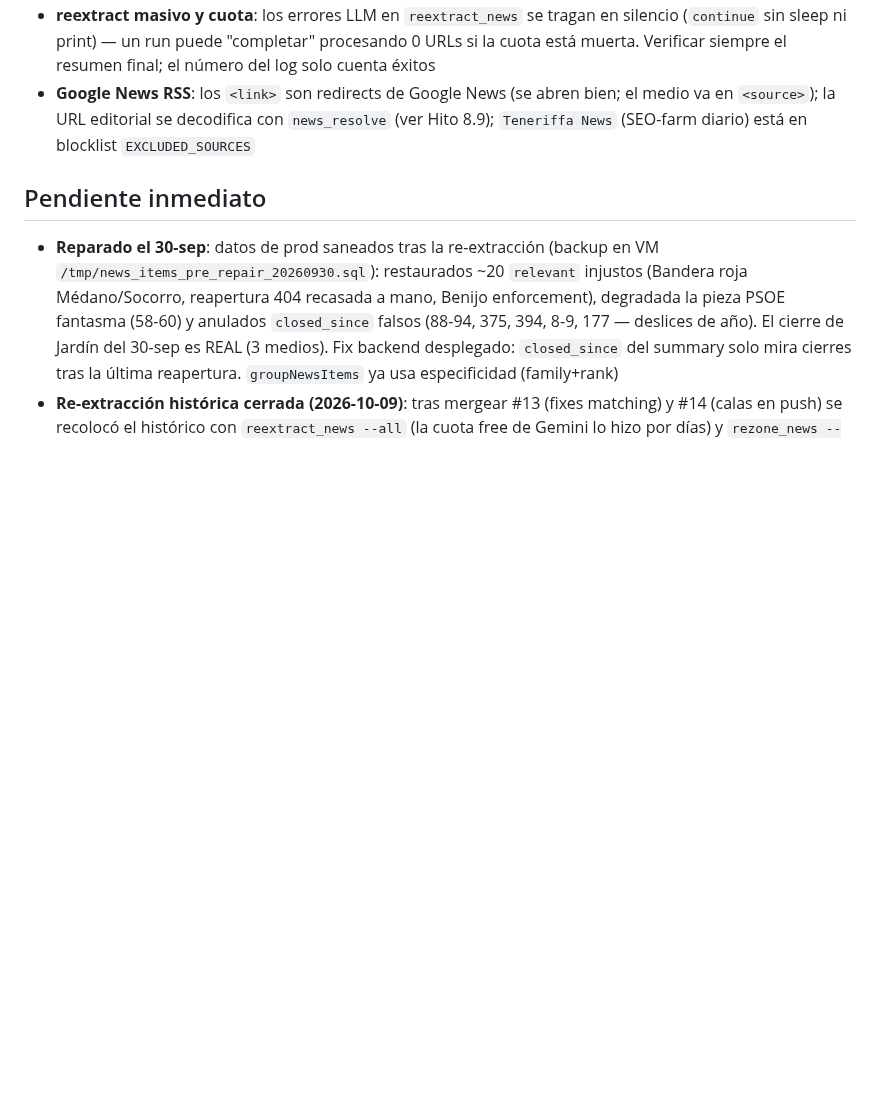
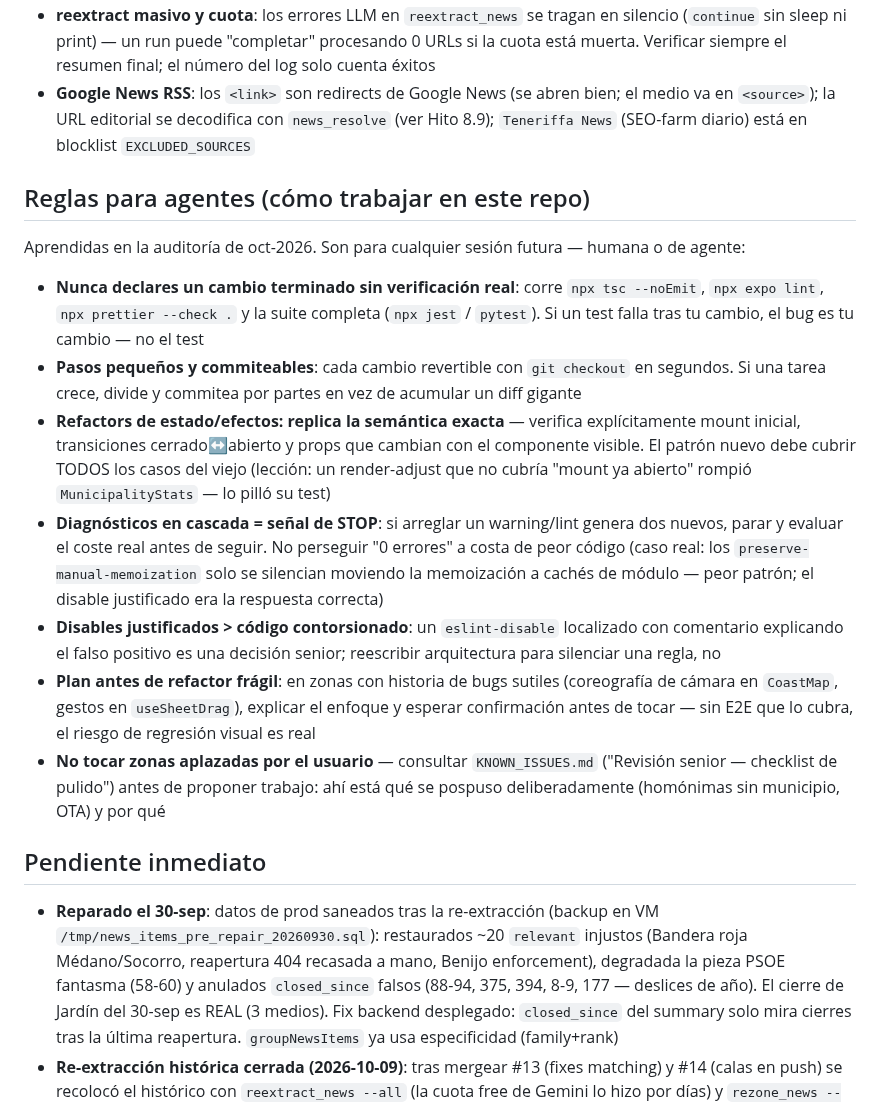
Before and after one commit to ayozegr05/checkcoast-tenerife, a Markdown page: AGENTS.md, the part around the change. GitHub-like rendering; blank space fills up the shorter version.

Commit message:
docs(agents): reglas de trabajo para sesiones futuras
Lecciones de la auditoría oct-2026 codificadas para cualquier agente
o humano que toque el repo: verificación obligatoria antes de declarar
hecho, pasos revertibles, semántica exacta en refactors de estado,
stop ante diagnósticos en cascada, disables justificados vs código
contorsionado, y plan previo en zonas frágiles.

Generated with [Devin](https://devin.ai)

Co-Authored-By: Devin <158243242+devin-ai-integration[bot]@users.noreply.github.com>

```diff
--- a/AGENTS.md
+++ b/AGENTS.md
@@ -517,6 +517,44 @@ puede quedar una fila NULL por URL (marcador de dedup).
   con `news_resolve` (ver Hito 8.9); `Teneriffa News` (SEO-farm diario)
   está en blocklist `EXCLUDED_SOURCES`
 
+## Reglas para agentes (cómo trabajar en este repo)
+
+Aprendidas en la auditoría de oct-2026. Son para cualquier sesión
+futura — humana o de agente:
+
+- **Nunca declares un cambio terminado sin verificación real**: corre
+  `npx tsc --noEmit`, `npx expo lint`, `npx prettier --check .` y la
+  suite completa (`npx jest` / `pytest`). Si un test falla tras tu
+  cambio, el bug es tu cambio — no el test
+- **Pasos pequeños y commiteables**: cada cambio revertible con
+  `git checkout` en segundos. Si una tarea crece, divide y commitea
+  por partes en vez de acumular un diff gigante
+- **Refactors de estado/efectos: replica la semántica exacta** —
+  verifica explícitamente mount inicial, transiciones cerrado↔abierto
+  y props que cambian con el componente visible. El patrón nuevo debe
+  cubrir TODOS los casos del viejo (lección: un render-adjust que no
+  cubría "mount ya abierto" rompió `MunicipalityStats` — lo pilló su
+  test)
+- **Diagnósticos en cascada = señal de STOP**: si arreglar un
+  warning/lint genera dos nuevos, parar y evaluar el coste real antes
+  de seguir. No perseguir "0 errores" a costa de peor código (caso
+  real: los `preserve-manual-memoization` solo se silencian moviendo
+  la memoización a cachés de módulo — peor patrón; el disable
+  justificado era la respuesta correcta)
+- **Disables justificados > código contorsionado**: un
+  `eslint-disable` localizado con comentario explicando el falso
+  positivo es una decisión senior; reescribir arquitectura para
+  silenciar una regla, no
+- **Plan antes de refactor frágil**: en zonas con historia de bugs
+  sutiles (coreografía de cámara en `CoastMap`, gestos en
+  `useSheetDrag`), explicar el enfoque y esperar confirmación antes
+  de tocar — sin E2E que lo cubra, el riesgo de regresión visual es
+  real
+- **No tocar zonas aplazadas por el usuario** — consultar
+  `KNOWN_ISSUES.md` ("Revisión senior — checklist de pulido") antes
+  de proponer trabajo: ahí está qué se pospuso deliberadamente
+  (homónimas sin municipio, OTA) y por qué
+
 ## Pendiente inmediato
 
 - **Reparado el 30-sep**: datos de prod saneados tras la re-extracción
```
